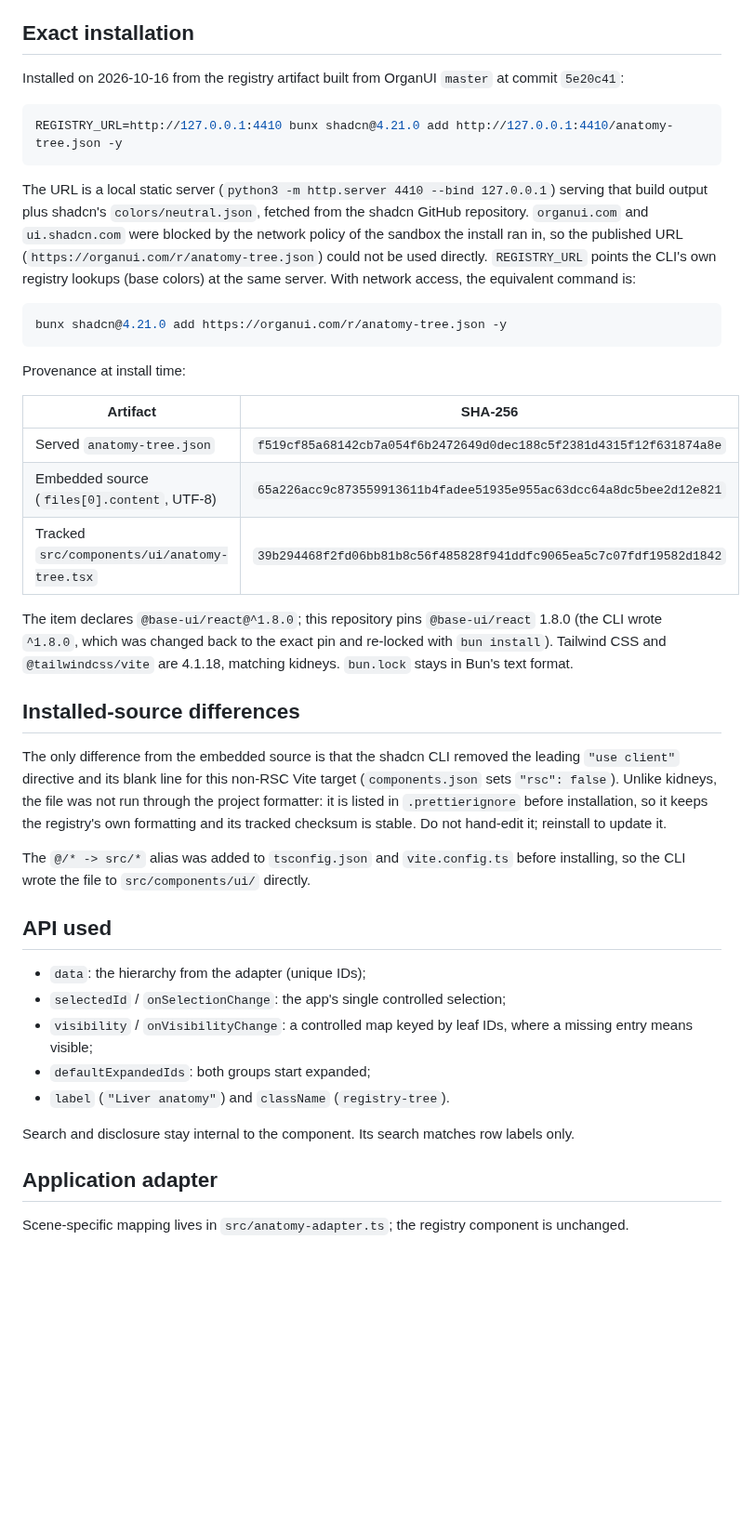
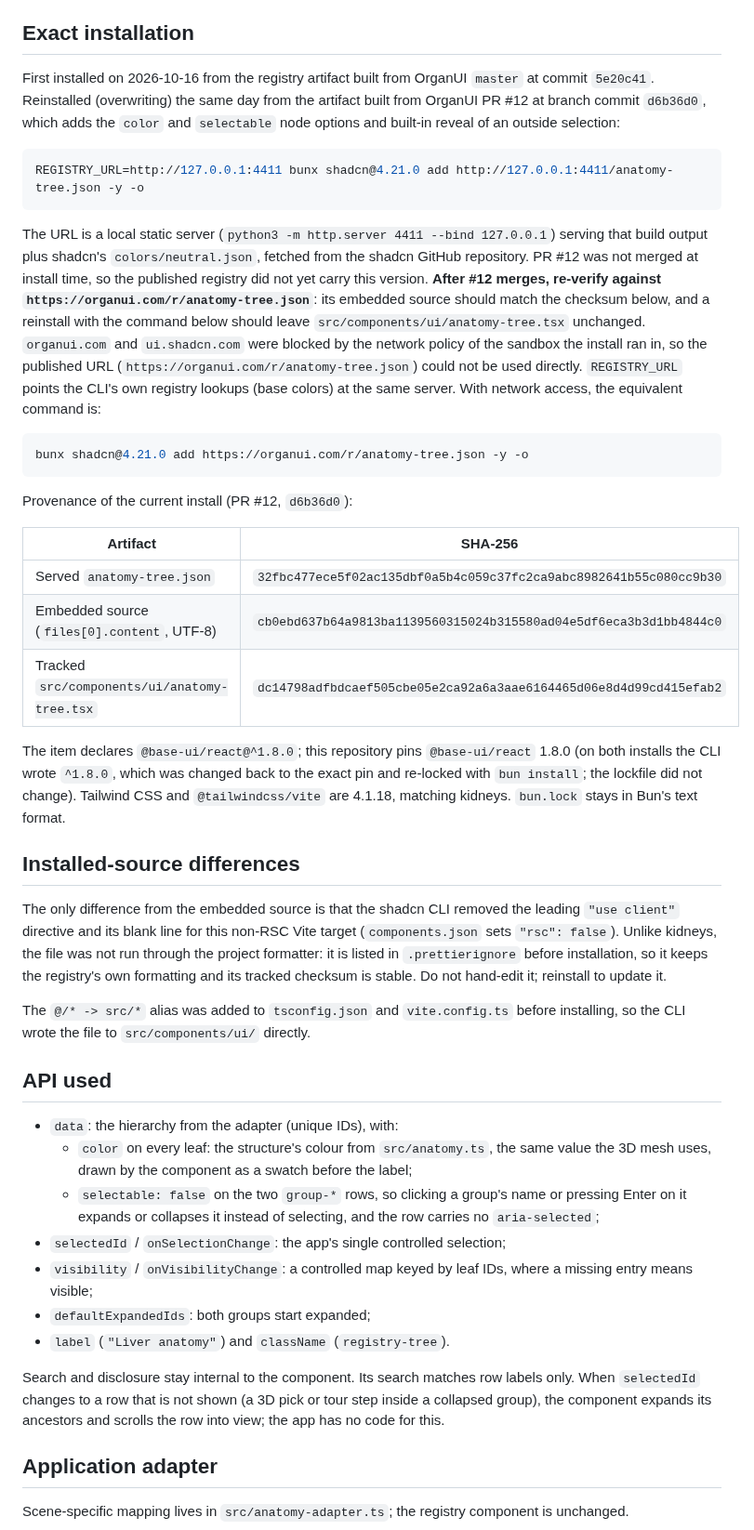
Before and after one commit to organui/liver-3d, a Markdown page: docs/REGISTRY_INTEGRATION.md, the part around one of its changes. Shown at 93% size. Drawn GitHub-style; blank space fills up the shorter version.

````diff
--- a/docs/REGISTRY_INTEGRATION.md
+++ b/docs/REGISTRY_INTEGRATION.md
@@ -4,27 +4,27 @@ The Anatomy panel's structure list is the OrganUI registry component `anatomy-tr
 
 ## Exact installation
 
-Installed on 2026-10-16 from the registry artifact built from OrganUI `master` at commit `5e20c41`:
+First installed on 2026-10-16 from the registry artifact built from OrganUI `master` at commit `5e20c41`. Reinstalled (overwriting) the same day from the artifact built from OrganUI PR #12 at branch commit `d6b36d0`, which adds the `color` and `selectable` node options and built-in reveal of an outside selection:
 
 ```sh
-REGISTRY_URL=http://127.0.0.1:4410 bunx shadcn@4.21.0 add http://127.0.0.1:4410/anatomy-tree.json -y
+REGISTRY_URL=http://127.0.0.1:4411 bunx shadcn@4.21.0 add http://127.0.0.1:4411/anatomy-tree.json -y -o
 ```
 
-The URL is a local static server (`python3 -m http.server 4410 --bind 127.0.0.1`) serving that build output plus shadcn's `colors/neutral.json`, fetched from the shadcn GitHub repository. `organui.com` and `ui.shadcn.com` were blocked by the network policy of the sandbox the install ran in, so the published URL (`https://organui.com/r/anatomy-tree.json`) could not be used directly. `REGISTRY_URL` points the CLI's own registry lookups (base colors) at the same server. With network access, the equivalent command is:
+The URL is a local static server (`python3 -m http.server 4411 --bind 127.0.0.1`) serving that build output plus shadcn's `colors/neutral.json`, fetched from the shadcn GitHub repository. PR #12 was not merged at install time, so the published registry did not yet carry this version. **After #12 merges, re-verify against `https://organui.com/r/anatomy-tree.json`**: its embedded source should match the checksum below, and a reinstall with the command below should leave `src/components/ui/anatomy-tree.tsx` unchanged. `organui.com` and `ui.shadcn.com` were blocked by the network policy of the sandbox the install ran in, so the published URL (`https://organui.com/r/anatomy-tree.json`) could not be used directly. `REGISTRY_URL` points the CLI's own registry lookups (base colors) at the same server. With network access, the equivalent command is:
 
 ```sh
-bunx shadcn@4.21.0 add https://organui.com/r/anatomy-tree.json -y
+bunx shadcn@4.21.0 add https://organui.com/r/anatomy-tree.json -y -o
 ```
 
-Provenance at install time:
+Provenance of the current install (PR #12, `d6b36d0`):
 
 | Artifact                                     | SHA-256                                                            |
 | -------------------------------------------- | ------------------------------------------------------------------ |
-| Served `anatomy-tree.json`                   | `f519cf85a68142cb7a054f6b2472649d0dec188c5f2381d4315f12f631874a8e` |
-| Embedded source (`files[0].content`, UTF-8)  | `65a226acc9c873559913611b4fadee51935e955ac63dcc64a8dc5bee2d12e821` |
-| Tracked `src/components/ui/anatomy-tree.tsx` | `39b294468f2fd06bb81b8c56f485828f941ddfc9065ea5c7c07fdf19582d1842` |
+| Served `anatomy-tree.json`                   | `32fbc477ece5f02ac135dbf0a5b4c059c37fc2ca9abc8982641b55c080cc9b30` |
+| Embedded source (`files[0].content`, UTF-8)  | `cb0ebd637b64a9813ba1139560315024b315580ad04e5df6eca3b3d1bb4844c0` |
+| Tracked `src/components/ui/anatomy-tree.tsx` | `dc14798adfbdcaef505cbe05e2ca92a6a3aae6164465d06e8d4d99cd415efab2` |
 
-The item declares `@base-ui/react@^1.8.0`; this repository pins `@base-ui/react` 1.8.0 (the CLI wrote `^1.8.0`, which was changed back to the exact pin and re-locked with `bun install`). Tailwind CSS and `@tailwindcss/vite` are 4.1.18, matching kidneys. `bun.lock` stays in Bun's text format.
+The item declares `@base-ui/react@^1.8.0`; this repository pins `@base-ui/react` 1.8.0 (on both installs the CLI wrote `^1.8.0`, which was changed back to the exact pin and re-locked with `bun install`; the lockfile did not change). Tailwind CSS and `@tailwindcss/vite` are 4.1.18, matching kidneys. `bun.lock` stays in Bun's text format.
 
 ## Installed-source differences
 
@@ -34,13 +34,15 @@ The `@/* -> src/*` alias was added to `tsconfig.json` and `vite.config.ts` befor
 
 ## API used
 
-- `data`: the hierarchy from the adapter (unique IDs);
+- `data`: the hierarchy from the adapter (unique IDs), with:
+  - `color` on every leaf: the structure's colour from `src/anatomy.ts`, the same value the 3D mesh uses, drawn by the component as a swatch before the label;
+  - `selectable: false` on the two `group-*` rows, so clicking a group's name or pressing Enter on it expands or collapses it instead of selecting, and the row carries no `aria-selected`;
 - `selectedId` / `onSelectionChange`: the app's single controlled selection;
 - `visibility` / `onVisibilityChange`: a controlled map keyed by leaf IDs, where a missing entry means visible;
 - `defaultExpandedIds`: both groups start expanded;
 - `label` (`"Liver anatomy"`) and `className` (`registry-tree`).
 
-Search and disclosure stay internal to the component. Its search matches row labels only.
+Search and disclosure stay internal to the component. Its search matches row labels only. When `selectedId` changes to a row that is not shown (a 3D pick or tour step inside a collapsed group), the component expands its ancestors and scrolls the row into view; the app has no code for this.
 
 ## Application adapter
 
````
Also changed, not shown: other parts of docs/REGISTRY_INTEGRATION.md (+10 -9 lines), README.md (+2 -2 lines), docs/VERIFICATION.md (+18 -1 lines), docs/screenshots/interior.png, docs/screenshots/mobile-anatomy.png, 5 other files.
